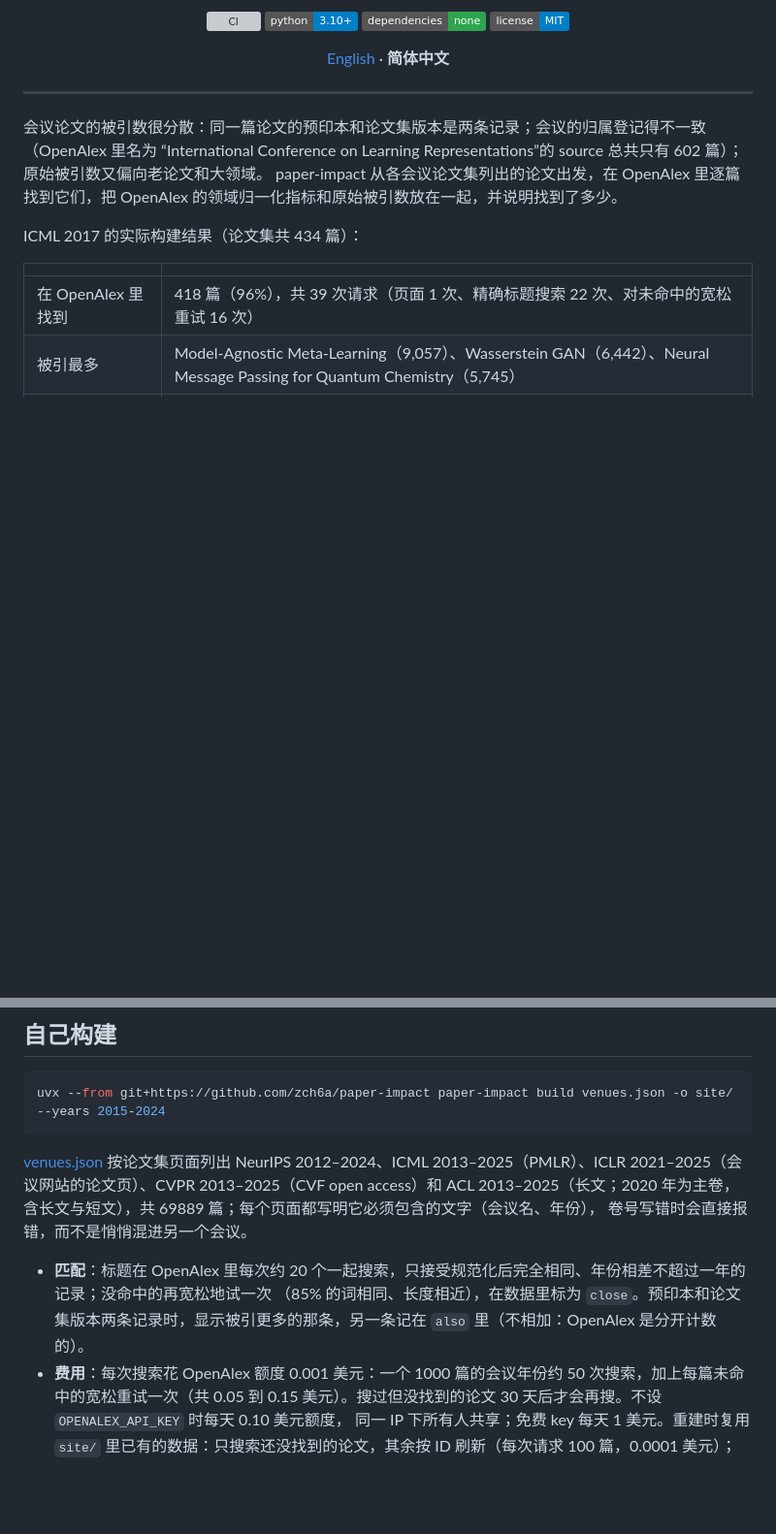
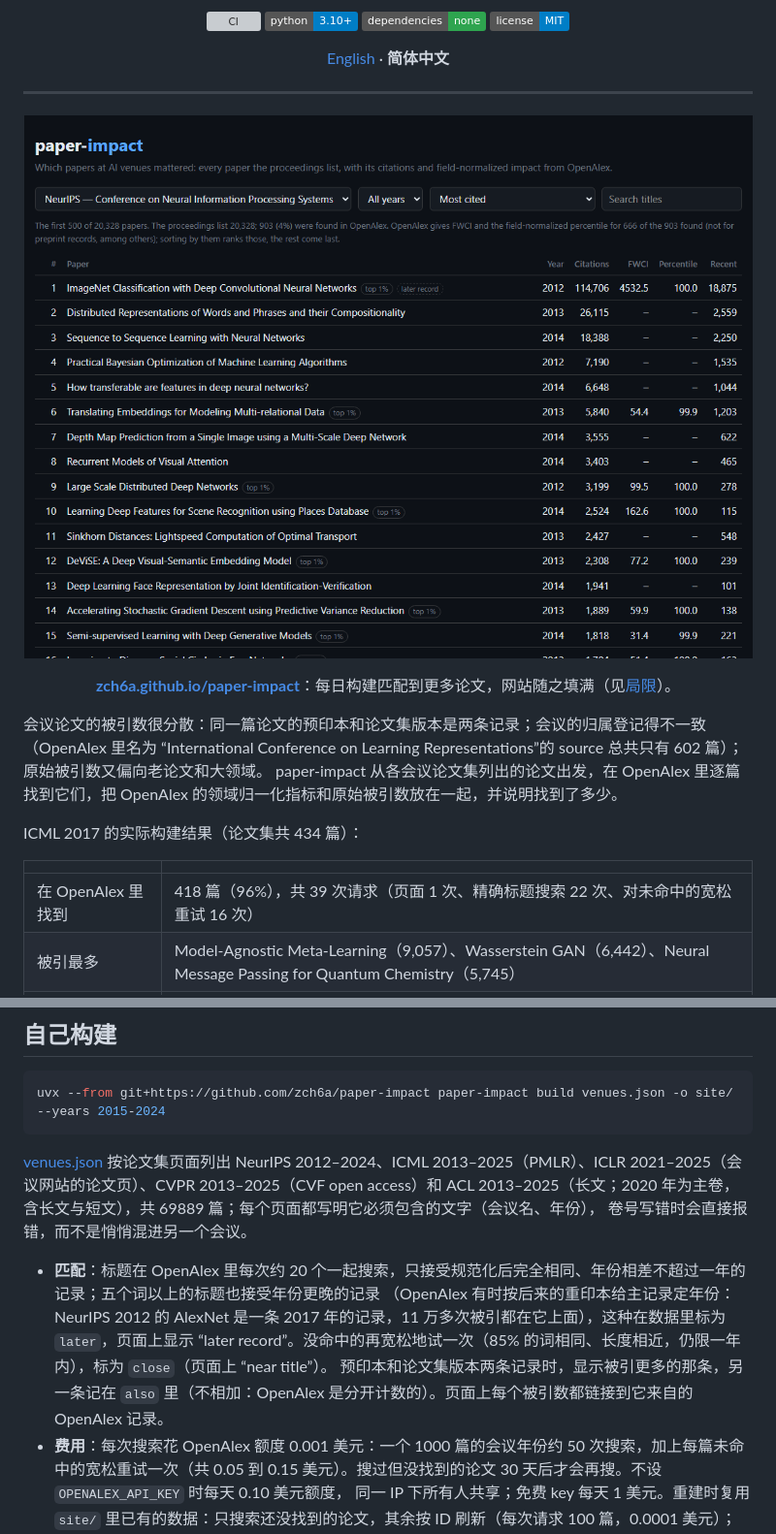
Before and after one commit to zch6a/paper-impact, a Markdown page: README.zh-CN.md, 2 parts joined by grey strips. Shown at 97% size. Rendered like a GitHub page; pictures changed too: docs/site.png (added); badges without logos; blank space fills up the shorter version; grey boxes are pictures that could not be loaded.

Commit message:
Polish round 4: later-dated records (AlexNet), most cited first, match rule version, underscore titles; record links on the page; SECURITY, CONTRIBUTING, CHANGELOG, Skill, social card

```diff
--- a/README.zh-CN.md
+++ b/README.zh-CN.md
@@ -15,6 +15,9 @@
 </div>
 
 ---
+
+<p align="center"><a href="https://zch6a.github.io/paper-impact/"><img src="docs/site.png" width="820" alt="网站：NeurIPS 全部年份，按被引排序；AlexNet 排第一，标着 later record"></a></p>
+<p align="center"><b><a href="https://zch6a.github.io/paper-impact/">zch6a.github.io/paper-impact</a></b>：每日构建匹配到更多论文，网站随之填满（见<a href="#局限">局限</a>）。</p>
 
 会议论文的被引数很分散：同一篇论文的预印本和论文集版本是两条记录；会议的归属登记得不一致（OpenAlex 里名为
 “International Conference on Learning Representations”的 source 总共只有 602 篇）；原始被引数又偏向老论文和大领域。
@@ -42,8 +45,11 @@ uvx --from git+https://github.com/zch6a/paper-impact paper-impact build venues.j
 [venues.json](venues.json) 按论文集页面列出 NeurIPS 2012–2024、ICML 2013–2025（PMLR）、ICLR 2021–2025（会议网站的论文页）、CVPR 2013–2025（CVF open access）和 ACL 2013–2025（长文；2020 年为主卷，含长文与短文），共 69889 篇；每个页面都写明它必须包含的文字（会议名、年份），
 卷号写错时会直接报错，而不是悄悄混进另一个会议。
 
-- **匹配**：标题在 OpenAlex 里每次约 20 个一起搜索，只接受规范化后完全相同、年份相差不超过一年的记录；没命中的再宽松地试一次
-  （85% 的词相同、长度相近），在数据里标为 `close`。预印本和论文集版本两条记录时，显示被引更多的那条，另一条记在 `also` 里（不相加：OpenAlex 是分开计数的）。
+- **匹配**：标题在 OpenAlex 里每次约 20 个一起搜索，只接受规范化后完全相同、年份相差不超过一年的记录；五个词以上的标题也接受年份更晚的记录
+  （OpenAlex 有时按后来的重印本给主记录定年份：NeurIPS 2012 的 AlexNet 是一条 2017 年的记录，11 万多次被引都在它上面），这种在数据里标为
+  `later`，页面上显示 “later record”。没命中的再宽松地试一次（85% 的词相同、长度相近，仍限一年内），标为 `close`（页面上 “near title”）。
+  预印本和论文集版本两条记录时，显示被引更多的那条，另一条记在 `also` 里（不相加：OpenAlex 是分开计数的）。页面上每个被引数都链接到它来自的
+  OpenAlex 记录。
 - **费用**：每次搜索花 OpenAlex 额度 0.001 美元：一个 1000 篇的会议年份约 50 次搜索，加上每篇未命中的宽松重试一次（共 0.05 到 0.15 美元）。搜过但没找到的论文 30 天后才会再搜。不设 `OPENALEX_API_KEY` 时每天 0.10 美元额度，
   同一 IP 下所有人共享；免费 key 每天 1 美元。重建时复用 `site/` 里已有的数据：只搜索还没找到的论文，其余按 ID 刷新（每次请求 100 篇，0.0001 美元）；OpenAlex 不再返回其 ID 的论文会重新搜索。某个会议年份的页面出错时（页面变了、网站宕机）保留它上次的数据并报告，其余照常构建。同一会议年份里标题相同的两篇论文都会列出，但都不匹配（一条记录分不清是哪一篇）；很短且同名作品很多的标题（如 “Introduction”）也一样。
 - **每日构建**（[site.yml](.github/workflows/site.yml)）：构建任务用只读权限运行，数据存在 Actions 缓存里；部署任务只负责发布到 Pages。
```
Also changed, not shown: CHANGELOG.md (added, +17 -0 lines), CONTRIBUTING.md (added, +32 -0 lines), POLISH_LOG.md (+38 -0 lines), README.md (+9 -3 lines), SECURITY.md (added, +26 -0 lines), docs/social-preview.png (added), 11 other files.
